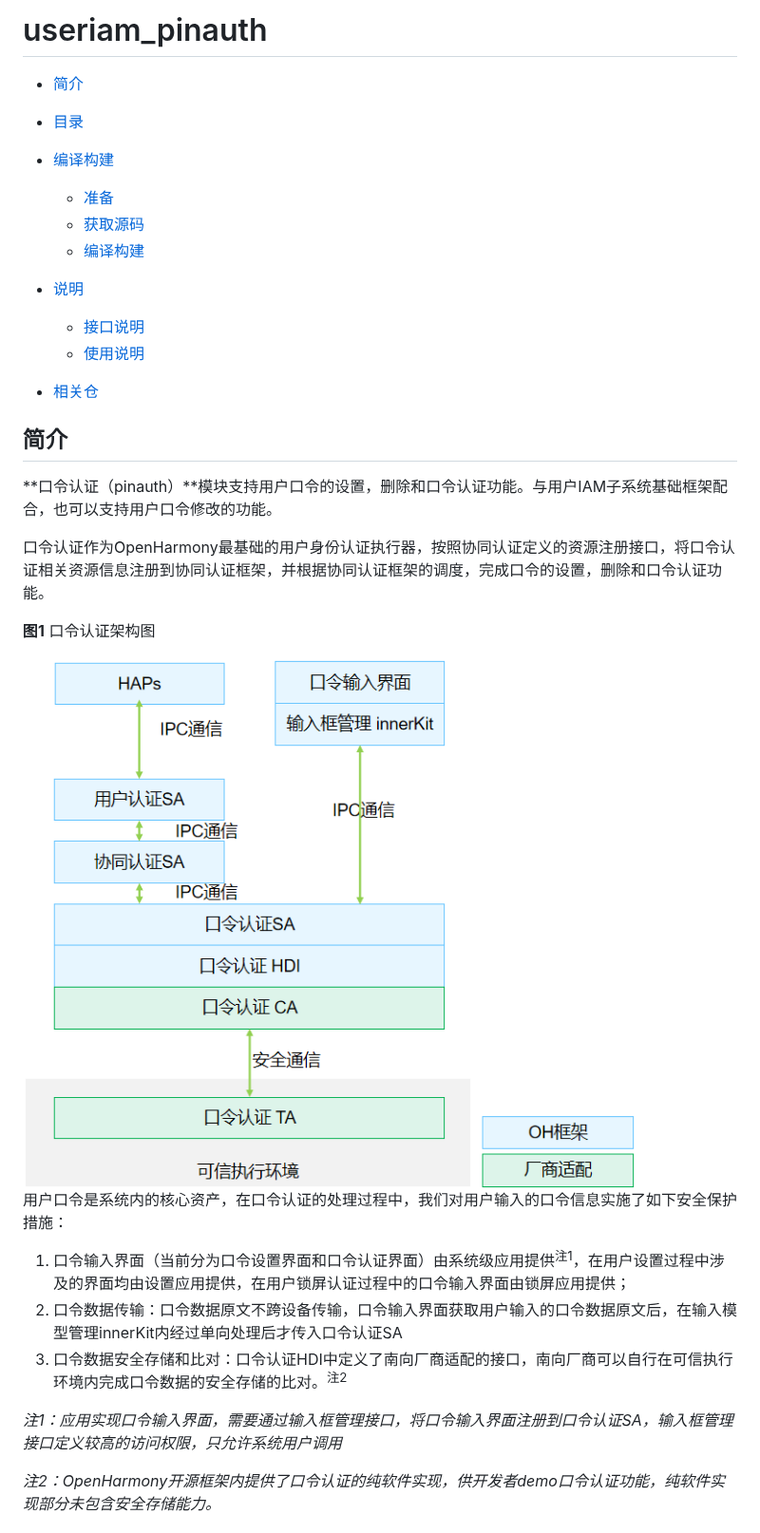
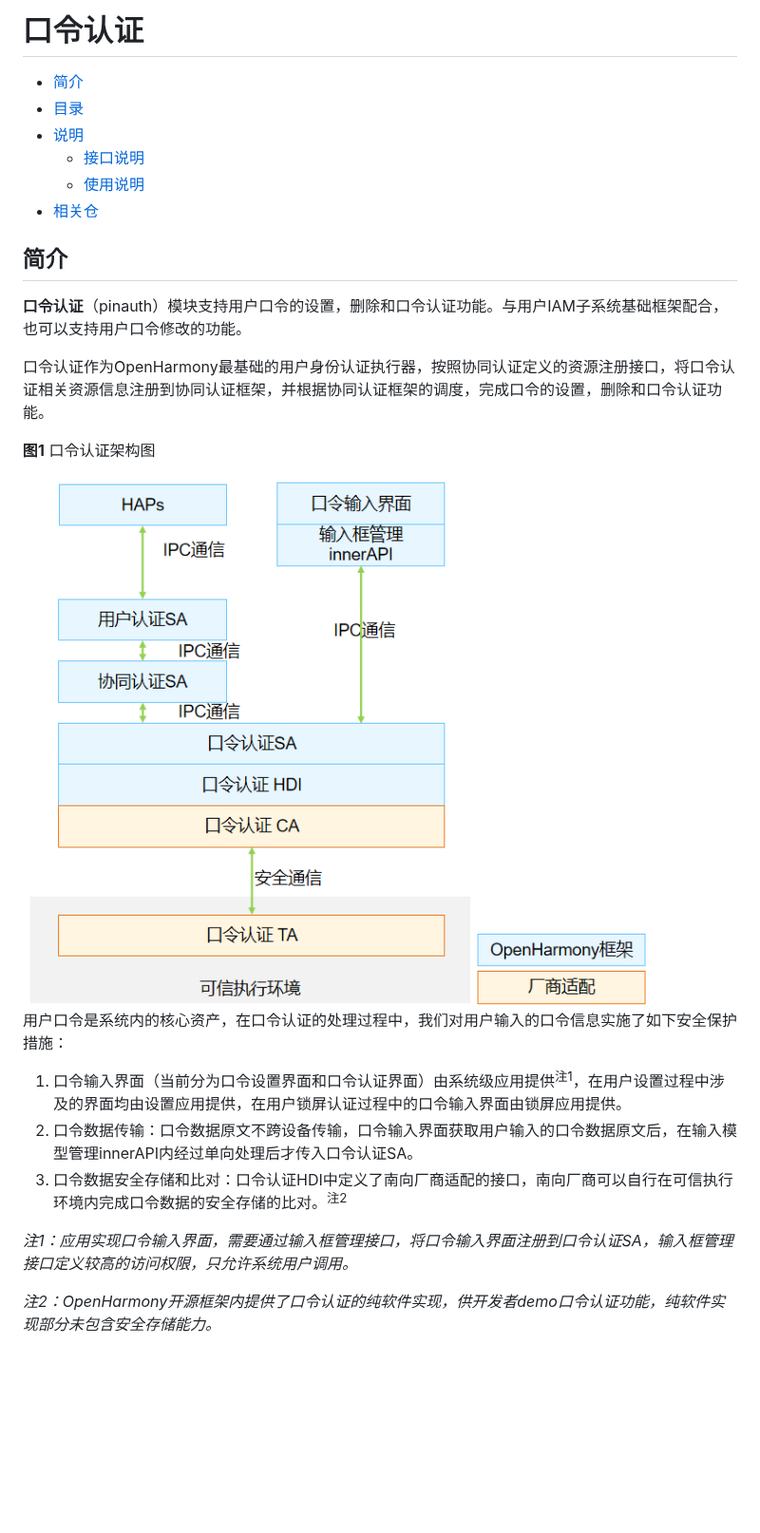
Before and after one commit to eclipse-oniro-mirrors/useriam_pin_auth, a Markdown page: README_ZH.md, the part around one of its changes. Shown at 95% size. Drawn GitHub-style; pictures changed too: figures/口令认证架构图.png; blank space fills up the shorter version.

```diff
--- a/README_ZH.md
+++ b/README_ZH.md
@@ -1,12 +1,7 @@
-# useriam_pinauth
+# 口令认证
 
 - [简介](#简介)
 - [目录](#目录)
-- [编译构建](#编译构建)
-  - [准备](#准备)
-  - [获取源码](#获取源码)
-  - [编译构建](#编译构建)
-
 - [说明](#说明)
   - [接口说明](#接口说明)
   - [使用说明](#使用说明)
@@ -15,7 +10,7 @@
 
 ## 简介
 
-**口令认证（pinauth）**模块支持用户口令的设置，删除和口令认证功能。与用户IAM子系统基础框架配合，也可以支持用户口令修改的功能。
+**口令认证**（pinauth）模块支持用户口令的设置，删除和口令认证功能。与用户IAM子系统基础框架配合，也可以支持用户口令修改的功能。
 
 口令认证作为OpenHarmony最基础的用户身份认证执行器，按照协同认证定义的资源注册接口，将口令认证相关资源信息注册到协同认证框架，并根据协同认证框架的调度，完成口令的设置，删除和口令认证功能。
 
@@ -27,11 +22,11 @@
 
 用户口令是系统内的核心资产，在口令认证的处理过程中，我们对用户输入的口令信息实施了如下安全保护措施：
 
-1. 口令输入界面（当前分为口令设置界面和口令认证界面）由系统级应用提供<sup>注1</sup>，在用户设置过程中涉及的界面均由设置应用提供，在用户锁屏认证过程中的口令输入界面由锁屏应用提供；
-2. 口令数据传输：口令数据原文不跨设备传输，口令输入界面获取用户输入的口令数据原文后，在输入模型管理innerKit内经过单向处理后才传入口令认证SA
+1. 口令输入界面（当前分为口令设置界面和口令认证界面）由系统级应用提供<sup>注1</sup>，在用户设置过程中涉及的界面均由设置应用提供，在用户锁屏认证过程中的口令输入界面由锁屏应用提供。
+2. 口令数据传输：口令数据原文不跨设备传输，口令输入界面获取用户输入的口令数据原文后，在输入模型管理innerAPI内经过单向处理后才传入口令认证SA。
 3. 口令数据安全存储和比对：口令认证HDI中定义了南向厂商适配的接口，南向厂商可以自行在可信执行环境内完成口令数据的安全存储的比对。<sup>注2</sup>
 
-*注1：应用实现口令输入界面，需要通过输入框管理接口，将口令输入界面注册到口令认证SA，输入框管理接口定义较高的访问权限，只允许系统用户调用*
+*注1：应用实现口令输入界面，需要通过输入框管理接口，将口令输入界面注册到口令认证SA，输入框管理接口定义较高的访问权限，只允许系统用户调用。*
 
 *注2：OpenHarmony开源框架内提供了口令认证的纯软件实现，供开发者demo口令认证功能，纯软件实现部分未包含安全存储能力。*
 
```
Also changed, not shown: other parts of README_ZH.md (+5 -28 lines).
